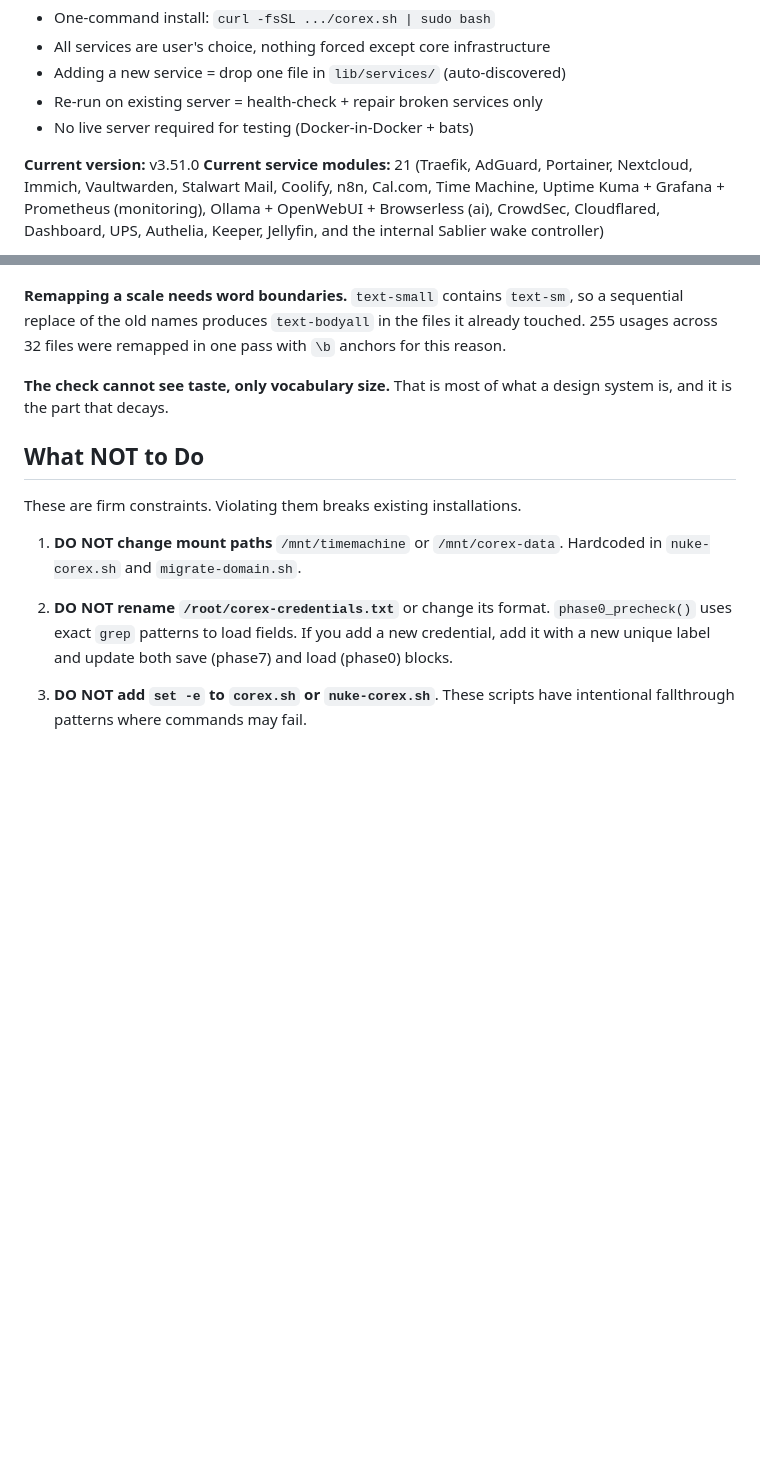
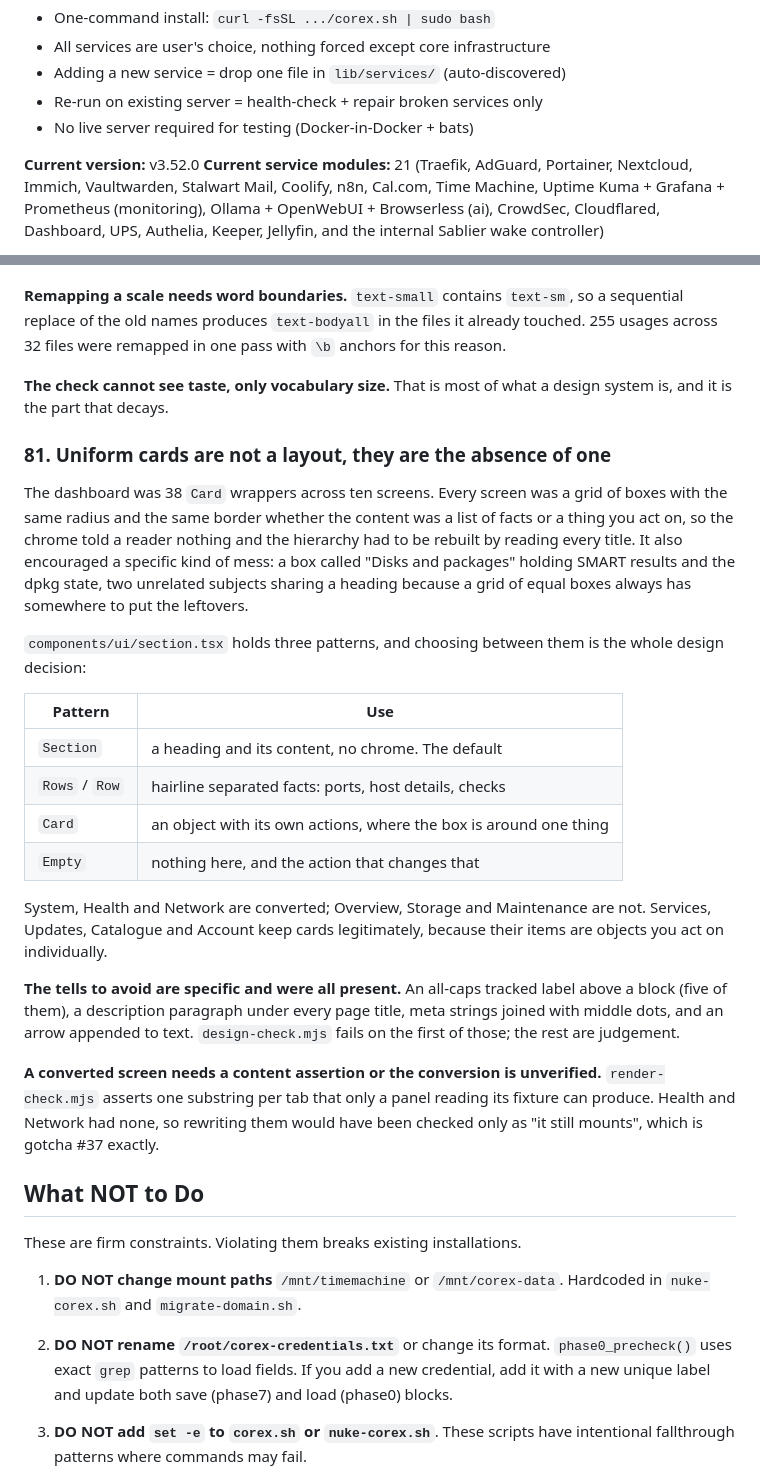
Before and after one commit to itismowgli/corex-pro, a Markdown page: CLAUDE.md, 2 parts joined by grey strips. Rendered like a GitHub page; blank space fills up the shorter version.

Commit message:
docs: record the screen patterns and which one to reach for

```diff
--- a/CLAUDE.md
+++ b/CLAUDE.md
@@ -28,7 +28,7 @@ learning nginx, SSL, Docker networking, or Linux hardening.
 - Re-run on existing server = health-check + repair broken services only
 - No live server required for testing (Docker-in-Docker + bats)
 
-**Current version:** v3.51.0
+**Current version:** v3.52.0
 **Current service modules:** 21 (Traefik, AdGuard, Portainer, Nextcloud,
 Immich, Vaultwarden, Stalwart Mail, Coolify, n8n, Cal.com, Time Machine,
 Uptime Kuma + Grafana + Prometheus (monitoring), Ollama + OpenWebUI +
@@ -3190,6 +3190,40 @@ it already touched. 255 usages across 32 files were remapped in one pass with
 **The check cannot see taste, only vocabulary size.** That is most of what a
 design system is, and it is the part that decays.
 
+### 81. Uniform cards are not a layout, they are the absence of one
+
+The dashboard was 38 `Card` wrappers across ten screens. Every screen was a
+grid of boxes with the same radius and the same border whether the content was
+a list of facts or a thing you act on, so the chrome told a reader nothing and
+the hierarchy had to be rebuilt by reading every title. It also encouraged a
+specific kind of mess: a box called "Disks and packages" holding SMART results
+and the dpkg state, two unrelated subjects sharing a heading because a grid of
+equal boxes always has somewhere to put the leftovers.
+
+`components/ui/section.tsx` holds three patterns, and choosing between them is
+the whole design decision:
+
+| Pattern | Use |
+|---|---|
+| `Section` | a heading and its content, no chrome. The default |
+| `Rows` / `Row` | hairline separated facts: ports, host details, checks |
+| `Card` | an object with its own actions, where the box is around one thing |
+| `Empty` | nothing here, and the action that changes that |
+
+System, Health and Network are converted; Overview, Storage and Maintenance
+are not. Services, Updates, Catalogue and Account keep cards legitimately,
+because their items are objects you act on individually.
+
+**The tells to avoid are specific and were all present.** An all-caps tracked
+label above a block (five of them), a description paragraph under every page
+title, meta strings joined with middle dots, and an arrow appended to text.
+`design-check.mjs` fails on the first of those; the rest are judgement.
+
+**A converted screen needs a content assertion or the conversion is unverified.**
+`render-check.mjs` asserts one substring per tab that only a panel reading its
+fixture can produce. Health and Network had none, so rewriting them would have
+been checked only as "it still mounts", which is gotcha #37 exactly.
+
 ## What NOT to Do
 
 These are firm constraints. Violating them breaks existing installations.
```
